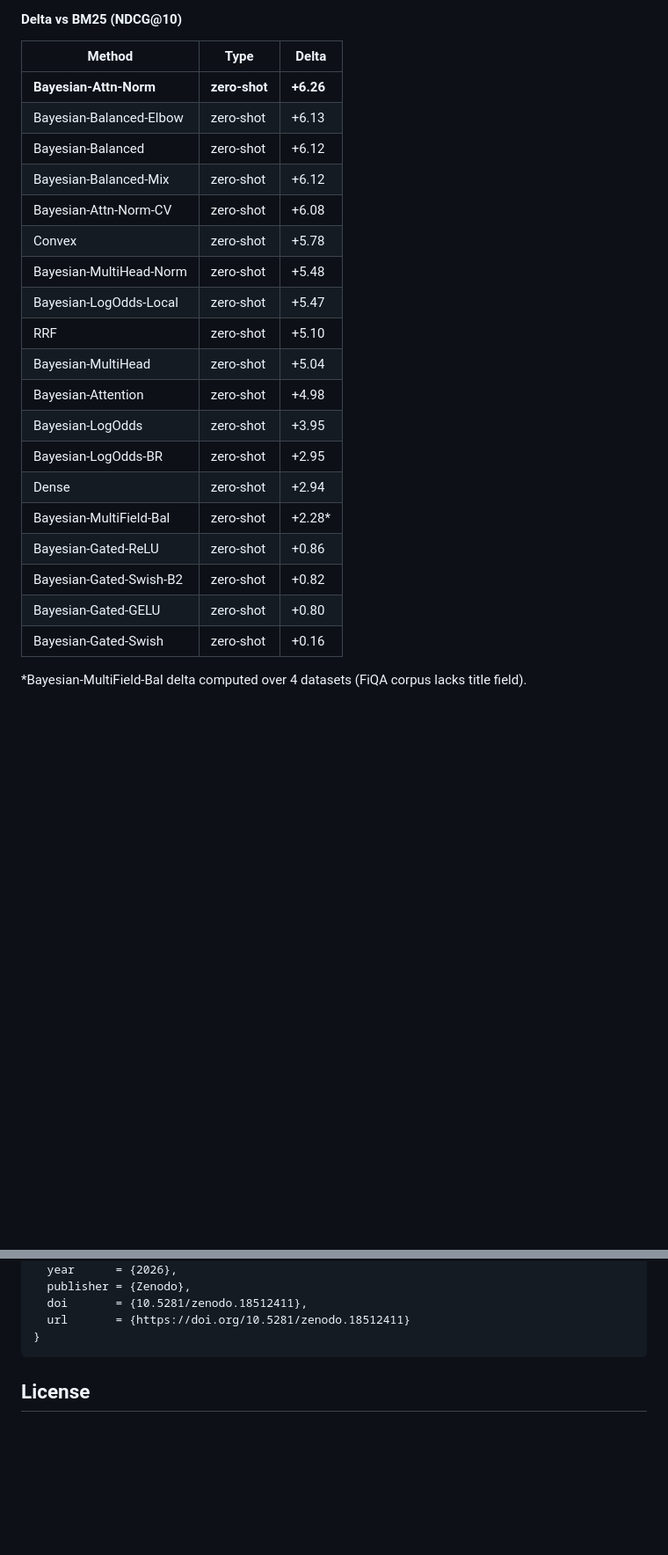
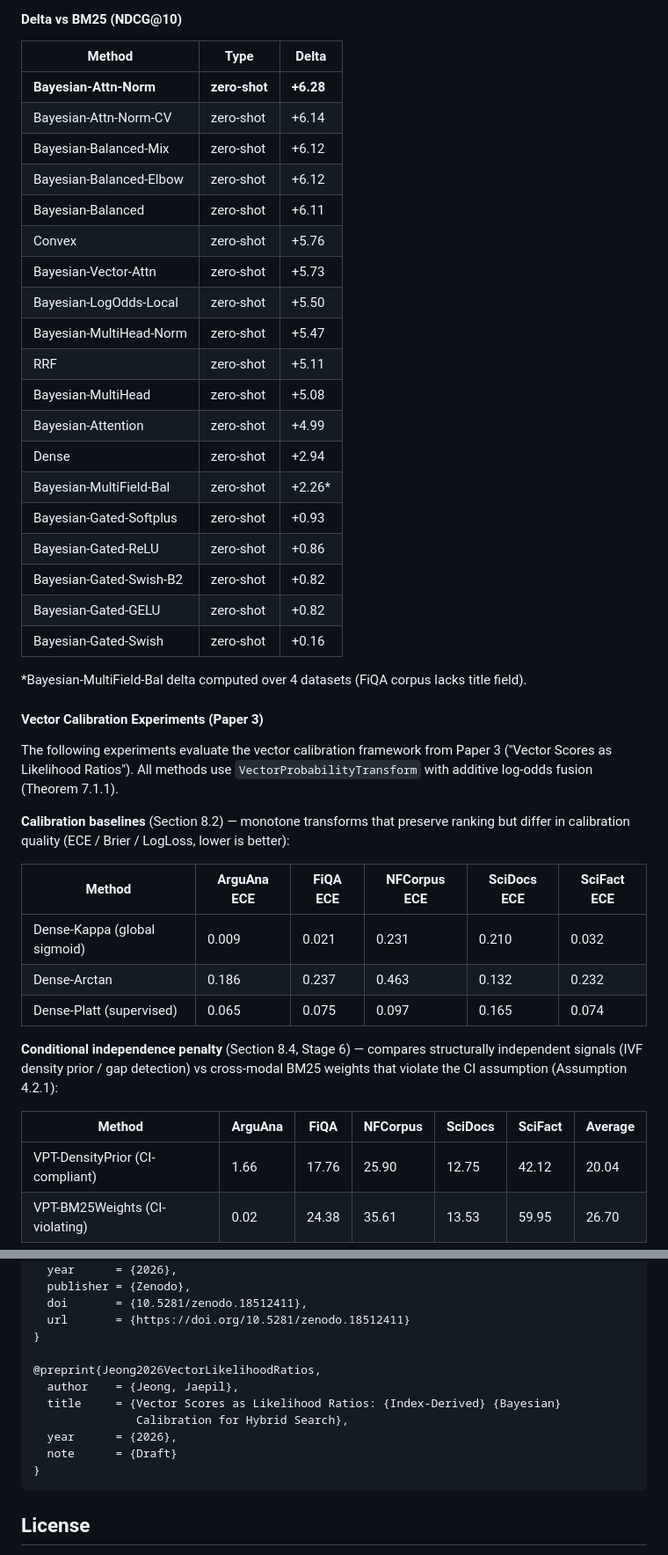
Before and after one commit to cognica-io/bayesian-bm25, a Markdown page: README.md, 2 parts joined by grey strips. Shown at 88% size. GitHub-like rendering; blank space fills up the shorter version.

````diff
--- a/README.md
+++ b/README.md
@@ -503,24 +515,44 @@ All methods above are zero-shot (no relevance labels required). With `--tune`, a
 
 | Method | Type | Delta |
 |---|---|---|
-| **Bayesian-Attn-Norm** | **zero-shot** | **+6.26** |
-| Bayesian-Balanced-Elbow | zero-shot | +6.13 |
-| Bayesian-Balanced | zero-shot | +6.12 |
+| **Bayesian-Attn-Norm** | **zero-shot** | **+6.28** |
+| Bayesian-Attn-Norm-CV | zero-shot | +6.14 |
 | Bayesian-Balanced-Mix | zero-shot | +6.12 |
-| Bayesian-Attn-Norm-CV | zero-shot | +6.08 |
-| Convex | zero-shot | +5.78 |
-| Bayesian-MultiHead-Norm | zero-shot | +5.48 |
-| Bayesian-LogOdds-Local | zero-shot | +5.47 |
-| RRF | zero-shot | +5.10 |
-| Bayesian-MultiHead | zero-shot | +5.04 |
-| Bayesian-Attention | zero-shot | +4.98 |
-| Bayesian-LogOdds | zero-shot | +3.95 |
-| Bayesian-LogOdds-BR | zero-shot | +2.95 |
+| Bayesian-Balanced-Elbow | zero-shot | +6.12 |
+| Bayesian-Balanced | zero-shot | +6.11 |
+| Convex | zero-shot | +5.76 |
+| Bayesian-Vector-Attn | zero-shot | +5.73 |
+| Bayesian-LogOdds-Local | zero-shot | +5.50 |
+| Bayesian-MultiHead-Norm | zero-shot | +5.47 |
+| RRF | zero-shot | +5.11 |
+| Bayesian-MultiHead | zero-shot | +5.08 |
+| Bayesian-Attention | zero-shot | +4.99 |
 | Dense | zero-shot | +2.94 |
-| Bayesian-MultiField-Bal | zero-shot | +2.28\* |
+| Bayesian-MultiField-Bal | zero-shot | +2.26\* |
+| Bayesian-Gated-Softplus | zero-shot | +0.93 |
 | Bayesian-Gated-ReLU | zero-shot | +0.86 |
 | Bayesian-Gated-Swish-B2 | zero-shot | +0.82 |
-| Bayesian-Gated-GELU | zero-shot | +0.80 |
+| Bayesian-Gated-GELU | zero-shot | +0.82 |
 | Bayesian-Gated-Swish | zero-shot | +0.16 |
 
 \*Bayesian-MultiField-Bal delta computed over 4 datasets (FiQA corpus lacks title field).
+
+#### Vector Calibration Experiments (Paper 3)
+
+The following experiments evaluate the vector calibration framework from Paper 3 ("Vector Scores as Likelihood Ratios"). All methods use `VectorProbabilityTransform` with additive log-odds fusion (Theorem 7.1.1).
+
+**Calibration baselines** (Section 8.2) — monotone transforms that preserve ranking but differ in calibration quality (ECE / Brier / LogLoss, lower is better):
+
+| Method | ArguAna ECE | FiQA ECE | NFCorpus ECE | SciDocs ECE | SciFact ECE |
+|---|---|---|---|---|---|
+| Dense-Kappa (global sigmoid) | 0.009 | 0.021 | 0.231 | 0.210 | 0.032 |
+| Dense-Arctan | 0.186 | 0.237 | 0.463 | 0.132 | 0.232 |
+| Dense-Platt (supervised) | 0.065 | 0.075 | 0.097 | 0.165 | 0.074 |
+
+**Conditional independence penalty** (Section 8.4, Stage 6) — compares structurally independent signals (IVF density prior / gap detection) vs cross-modal BM25 weights that violate the CI assumption (Assumption 4.2.1):
+
+| Method | ArguAna | FiQA | NFCorpus | SciDocs | SciFact | Average |
+|---|---|---|---|---|---|---|
+| VPT-DensityPrior (CI-compliant) | 1.66 | 17.76 | 25.90 | 12.75 | 42.12 | 20.04 |
+| VPT-BM25Weights (CI-violating) | 0.02 | 24.38 | 35.61 | 13.53 | 59.95 | 26.70 |
+
@@ -666,6 +716,14 @@ If you use this work, please cite the following papers:
   doi       = {10.5281/zenodo.18512411},
   url       = {https://doi.org/10.5281/zenodo.18512411}
 }
+
+@preprint{Jeong2026VectorLikelihoodRatios,
+  author    = {Jeong, Jaepil},
+  title     = {Vector Scores as Likelihood Ratios: {Index-Derived} {Bayesian}
+               Calibration for Hybrid Search},
+  year      = {2026},
+  note      = {Draft}
+}
 ```
 
 ## License
````
Also changed, not shown: other parts of README.md (+96 -66 lines).
